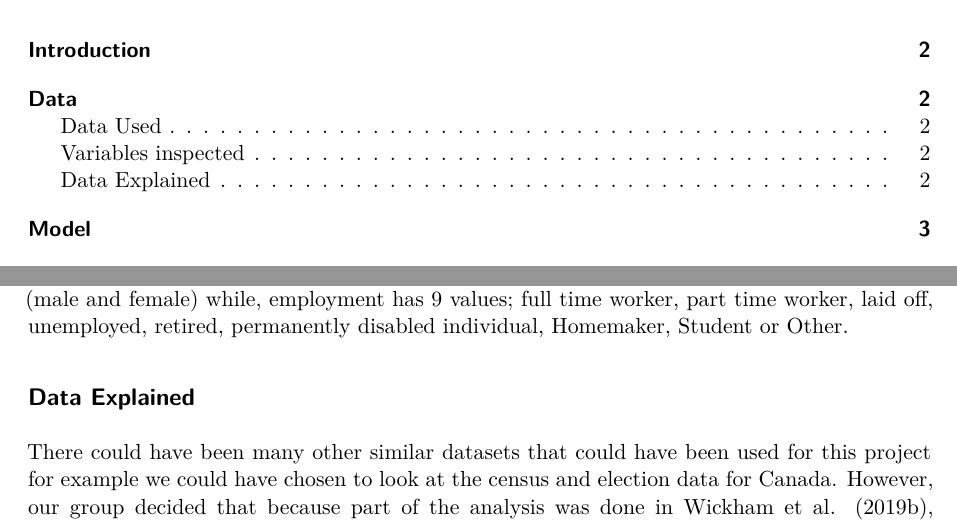
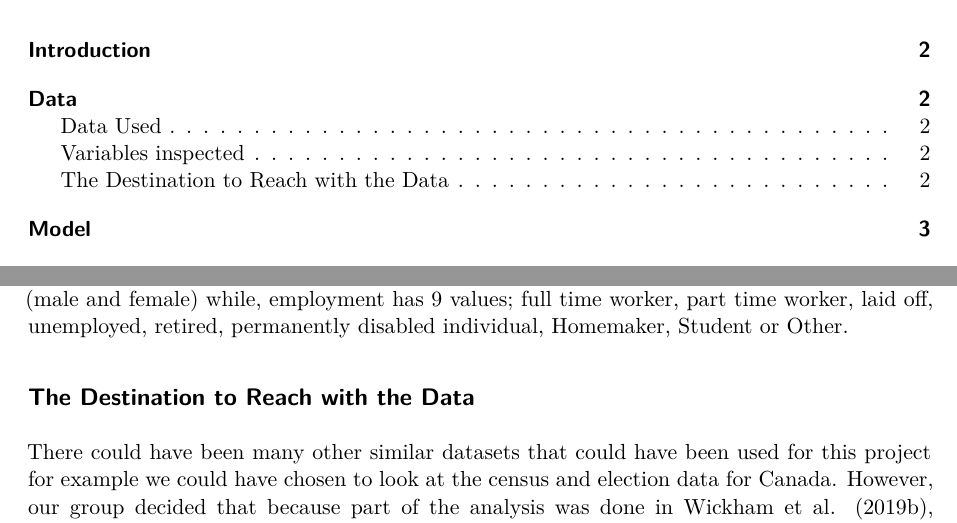
Before and after one commit to NotSakura/USSocialSurvey, a Quarto document (paper/paper.qmd): two parts of pages 1 and 2 of 6, joined at a grey line, cut so that both start at the same text. Rendered offline with R 4.5, knitr and Pandoc in place of Quarto, then LaTeX, with nearby package versions; some code elsewhere in the file could not run offline.

Commit message:
commiting the small changes before i pull

```diff
--- a/paper/paper.qmd
+++ b/paper/paper.qmd
@@ -213,7 +213,7 @@ This paper was modeled with the help of R [@citeR] along with other useful packa
 Starting off we look at the column votereg and CS20_410. They represent the number of people that registered to vote and who they voted for, respectively. The columns where the votereg was 2, meant that the person was not registered to vote so we essentially cleaned up those values to only look at people who did vote. The next variable we isolated was 2016pres which tells us, who Americans voted for during the 2016 United States Presidential Election. This is an important variable as we will be able to see if the citizens of america were satisfied with the service that the previous government provided. Then we look at gender as well as employment. Both gender and employment shows us if there is a correlation between a certain parties views vs the demographic they are a part of and represent. Gender contains 2 values (male and female) while, employment has 9 values; full time worker, part time worker, laid off, unemployed, retired, permanently disabled individual, Homemaker, Student or Other.
 
 
-## Data Explained
+## The Destination to Reach with the Data
 There could have been many other similar datasets that could have been used for this project for example we could have chosen to look at the census and election data for Canada. However, our group decided that because part of the analysis was done in @rohan, there were still many other variables that we could explore as we dive furthur into the 2020 presidential election and try to intrepret if there are any correlations between the variables and the result. Our team found it interesting to see all the variables that were collected by the US government and the correlations we saw during the analysis process; where there most definitely was a positive correlation between each variable and the outcome of the votes. Although we are analyzing the 2020 election that has already taken place, the analysis we do in the later sections are believed to apply to the 2024 elections happening this year. This is enough reason for us and the reader to dive into the patterns that exist with this large dataset.
 
 
```
